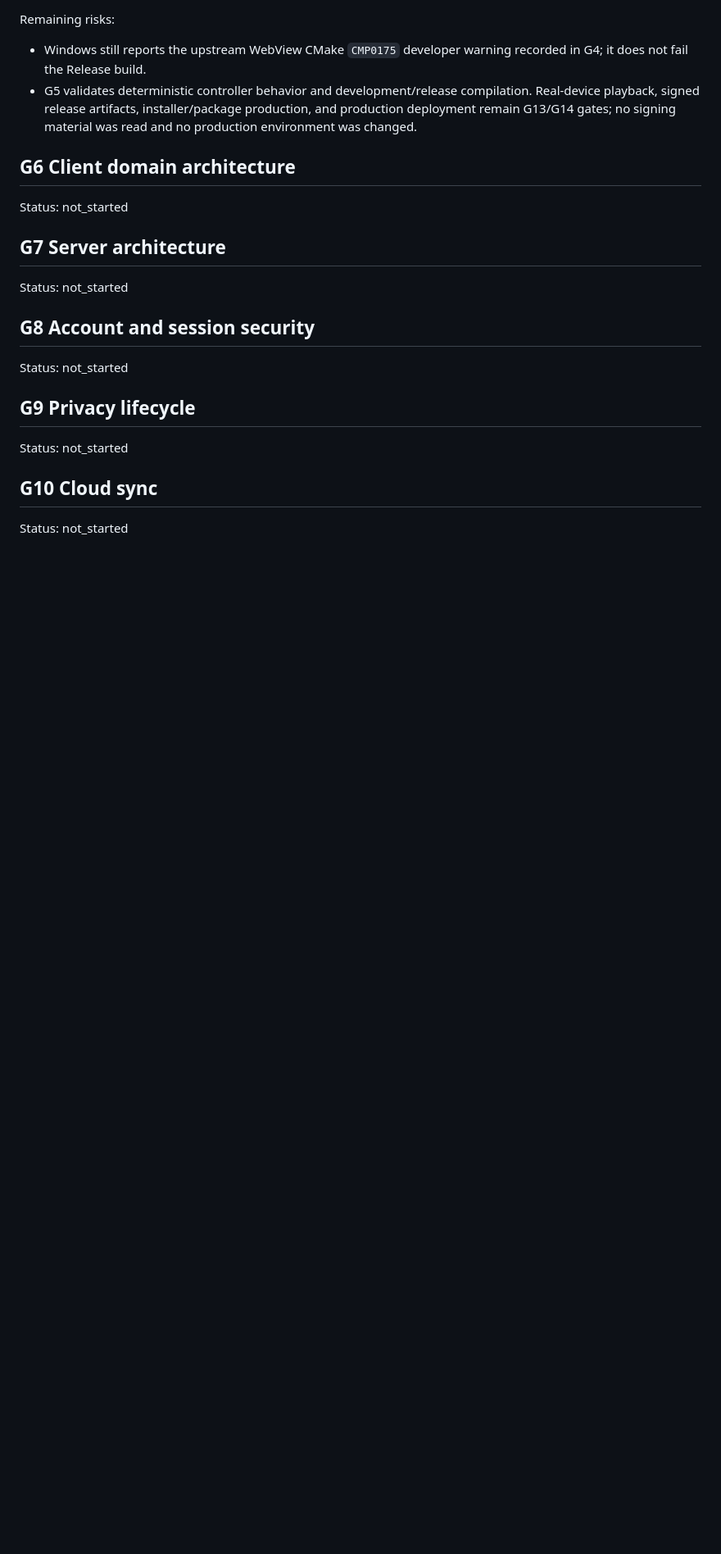
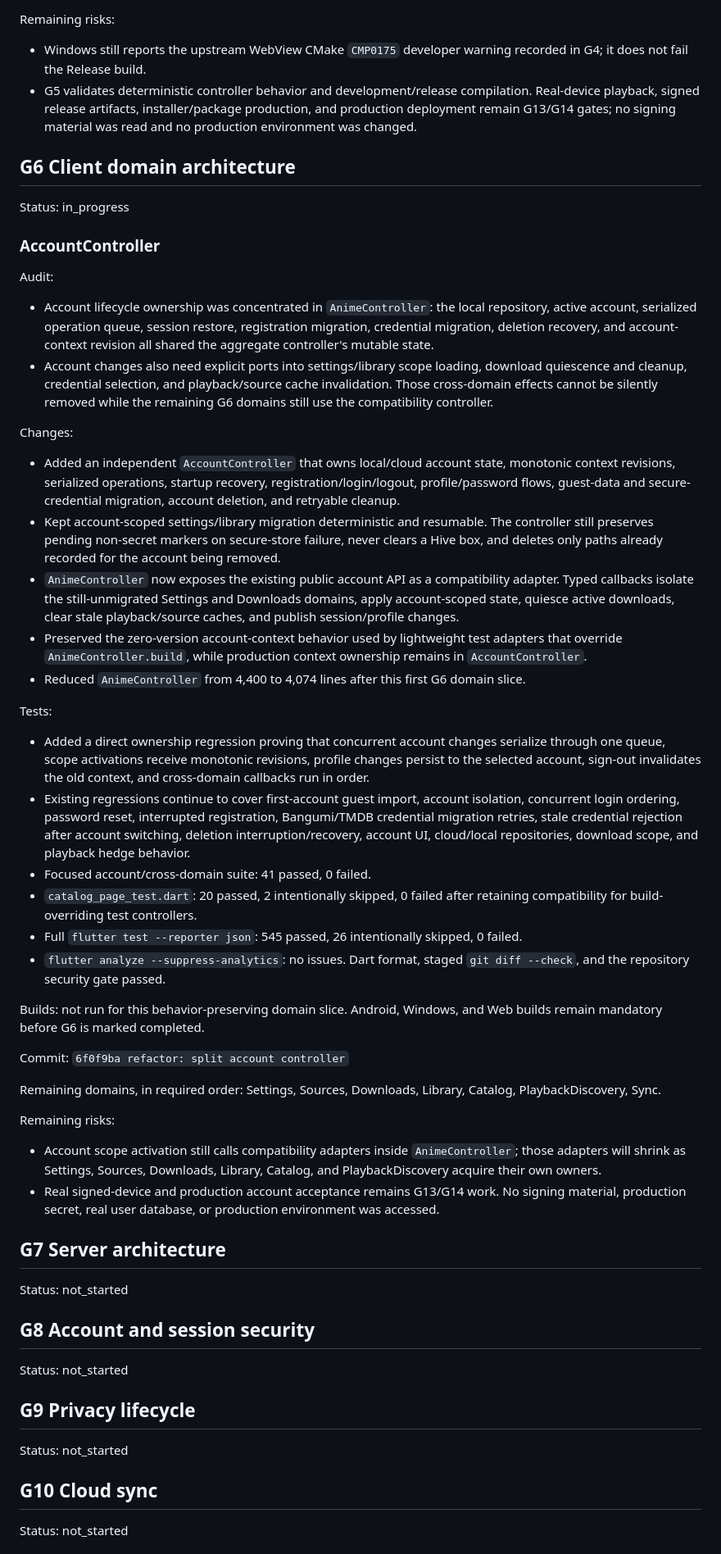
Before and after one commit to fanyong07/Zeluna, a Markdown page: docs/engineering-goal-progress.md, the part around one of its changes. Shown at 82% size. Rendered like a GitHub page; blank space fills up the shorter version.

Commit message:
docs: record G6 account controller

```diff
--- a/docs/engineering-goal-progress.md
+++ b/docs/engineering-goal-progress.md
@@ -301,7 +301,42 @@ Remaining risks:
 
 ## G6 Client domain architecture
 
-Status: not_started
+Status: in_progress
+
+### AccountController
+
+Audit:
+
+- Account lifecycle ownership was concentrated in `AnimeController`: the local repository, active account, serialized operation queue, session restore, registration migration, credential migration, deletion recovery, and account-context revision all shared the aggregate controller's mutable state.
+- Account changes also need explicit ports into settings/library scope loading, download quiescence and cleanup, credential selection, and playback/source cache invalidation. Those cross-domain effects cannot be silently removed while the remaining G6 domains still use the compatibility controller.
+
+Changes:
+
+- Added an independent `AccountController` that owns local/cloud account state, monotonic context revisions, serialized operations, startup recovery, registration/login/logout, profile/password flows, guest-data and secure-credential migration, account deletion, and retryable cleanup.
+- Kept account-scoped settings/library migration deterministic and resumable. The controller still preserves pending non-secret markers on secure-store failure, never clears a Hive box, and deletes only paths already recorded for the account being removed.
+- `AnimeController` now exposes the existing public account API as a compatibility adapter. Typed callbacks isolate the still-unmigrated Settings and Downloads domains, apply account-scoped state, quiesce active downloads, clear stale playback/source caches, and publish session/profile changes.
+- Preserved the zero-version account-context behavior used by lightweight test adapters that override `AnimeController.build`, while production context ownership remains in `AccountController`.
+- Reduced `AnimeController` from 4,400 to 4,074 lines after this first G6 domain slice.
+
+Tests:
+
+- Added a direct ownership regression proving that concurrent account changes serialize through one queue, scope activations receive monotonic revisions, profile changes persist to the selected account, sign-out invalidates the old context, and cross-domain callbacks run in order.
+- Existing regressions continue to cover first-account guest import, account isolation, concurrent login ordering, password reset, interrupted registration, Bangumi/TMDB credential migration retries, stale credential rejection after account switching, deletion interruption/recovery, account UI, cloud/local repositories, download scope, and playback hedge behavior.
+- Focused account/cross-domain suite: 41 passed, 0 failed.
+- `catalog_page_test.dart`: 20 passed, 2 intentionally skipped, 0 failed after retaining compatibility for build-overriding test controllers.
+- Full `flutter test --reporter json`: 545 passed, 26 intentionally skipped, 0 failed.
+- `flutter analyze --suppress-analytics`: no issues. Dart format, staged `git diff --check`, and the repository security gate passed.
+
+Builds: not run for this behavior-preserving domain slice. Android, Windows, and Web builds remain mandatory before G6 is marked completed.
+
+Commit: `6f0f9ba refactor: split account controller`
+
+Remaining domains, in required order: Settings, Sources, Downloads, Library, Catalog, PlaybackDiscovery, Sync.
+
+Remaining risks:
+
+- Account scope activation still calls compatibility adapters inside `AnimeController`; those adapters will shrink as Settings, Sources, Downloads, Library, Catalog, and PlaybackDiscovery acquire their own owners.
+- Real signed-device and production account acceptance remains G13/G14 work. No signing material, production secret, real user database, or production environment was accessed.
 
 ## G7 Server architecture
 
```
Also changed, not shown: other parts of docs/engineering-goal-progress.md (+1 -1 lines).
